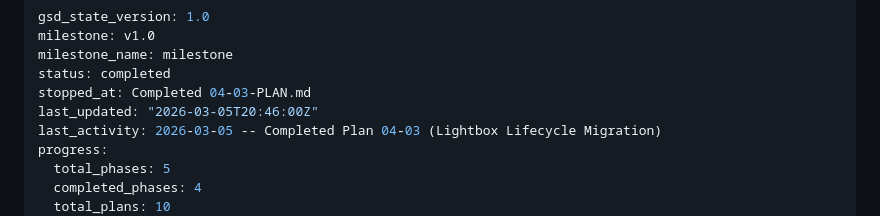
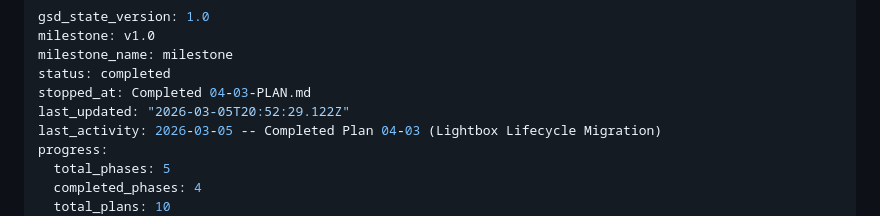
Before and after one commit to awtilly/thecaddiechat, a Markdown page: .planning/STATE.md, the part around the change. Drawn GitHub-style.

Commit message:
docs(phase-04): complete phase execution

```diff
--- a/.planning/STATE.md
+++ b/.planning/STATE.md
@@ -4,7 +4,7 @@ milestone: v1.0
 milestone_name: milestone
 status: completed
 stopped_at: Completed 04-03-PLAN.md
-last_updated: "2026-03-05T20:46:00Z"
+last_updated: "2026-03-05T20:52:29.122Z"
 last_activity: 2026-03-05 -- Completed Plan 04-03 (Lightbox Lifecycle Migration)
 progress:
   total_phases: 5
```
Also changed, not shown: 1 other file.
